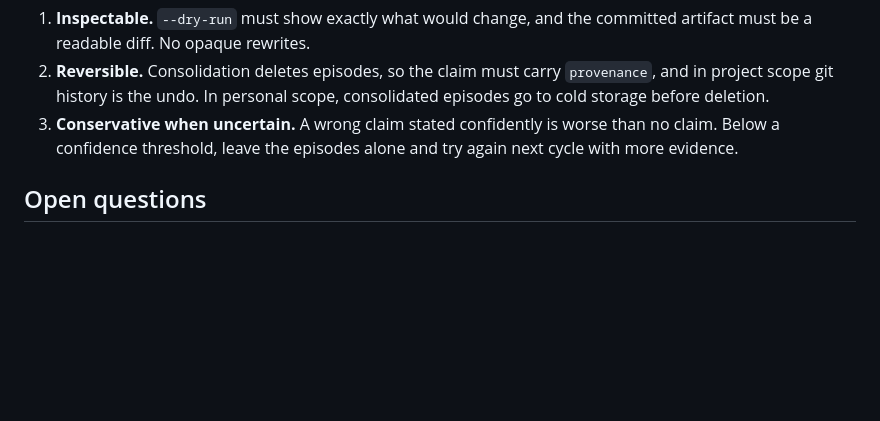
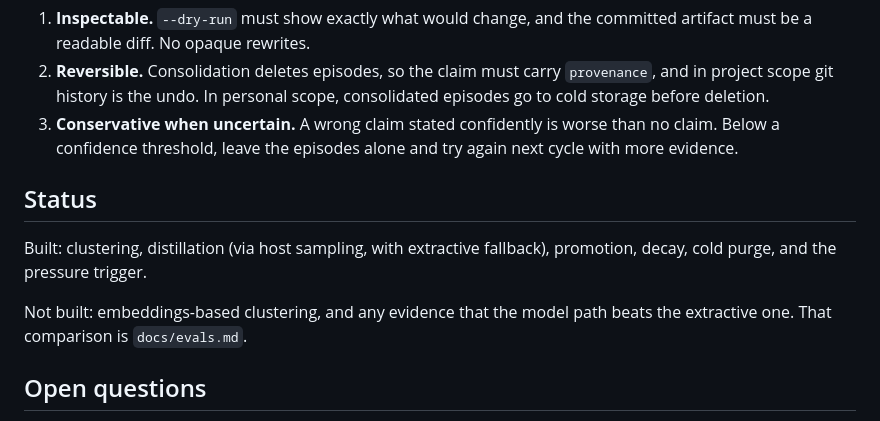
Before and after one commit to alarv/lethe, a Markdown page: docs/compact.md, the part around the change. GitHub-like rendering; blank space fills up the shorter version.

```diff
--- a/docs/compact.md
+++ b/docs/compact.md
@@ -218,6 +218,14 @@ the system, so it is bound by three rules:
    claim. Below a confidence threshold, leave the episodes alone and try again next
    cycle with more evidence.
 
+## Status
+
+Built: clustering, distillation (via host sampling, with extractive fallback),
+promotion, decay, cold purge, and the pressure trigger.
+
+Not built: embeddings-based clustering, and any evidence that the model path beats
+the extractive one. That comparison is `docs/evals.md`.
+
 ## Open questions
 
 - **Does step 1 need an LLM?** It is the only part of Lethe that would. Extractive
```
Also changed, not shown: README.md (+10 -7 lines).
